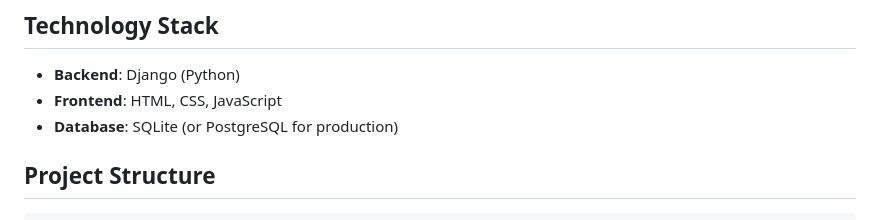
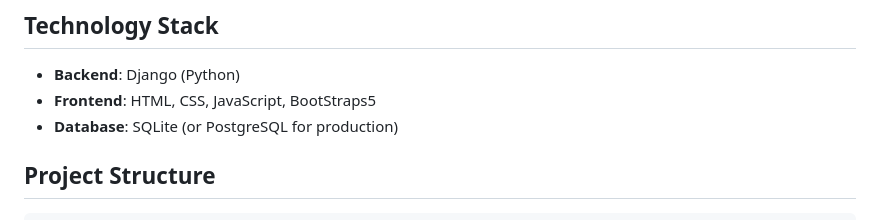
Before and after one commit to emmanuelangelo4199/__gelo-s-blog, a Markdown page: README.md, the part around the change. Rendered like a GitHub page.

Commit message:
Update frontend technology stack to include Bootstrap 5

```diff
--- a/README.md
+++ b/README.md
@@ -36,7 +36,7 @@ The following models are defined:
 
 ## Technology Stack
 - **Backend**: Django (Python)
-- **Frontend**: HTML, CSS, JavaScript
+- **Frontend**: HTML, CSS, JavaScript, BootStraps5
 - **Database**: SQLite (or PostgreSQL for production)
 
 ## Project Structure
```
